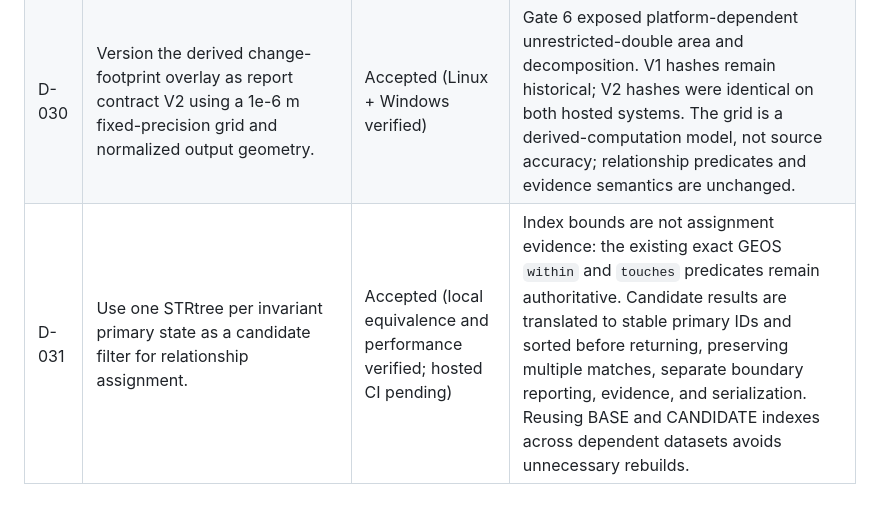
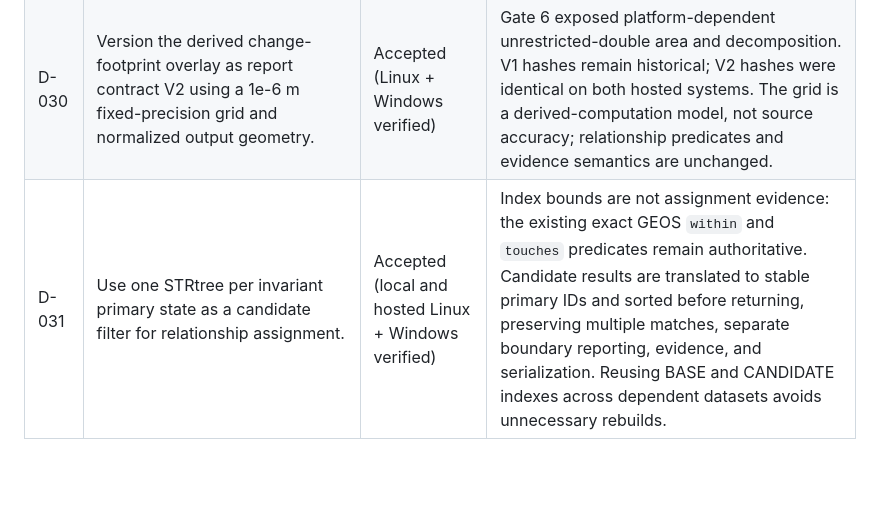
Before and after one commit to soroushkarahrodi79-oss/geoimpact-ci, a Markdown page: docs/DECISION_LOG.md, the part around the change. Drawn GitHub-style; blank space fills up the shorter version.

```diff
--- a/docs/DECISION_LOG.md
+++ b/docs/DECISION_LOG.md
@@ -76,4 +76,4 @@
 | D-028 | Freeze aggregate results, all old-to-new transition counts, derived transition-pattern counts, and deterministic relationship/evidence identity digests. | Accepted | A future change cannot pass by reproducing only the same total count while changing affected locations or evidence identity. |
 | D-029 | Treat Gate 5 output hashes as provisional until GitHub-hosted Linux and Windows reproduce identical artifact bytes. | Accepted | Cross-platform artifact hashes become canonical only after both required environments pass the same byte-level assertions. |
 | D-030 | Version the derived change-footprint overlay as report contract V2 using a 1e-6 m fixed-precision grid and normalized output geometry. | Accepted (Linux + Windows verified) | Gate 6 exposed platform-dependent unrestricted-double area and decomposition. V1 hashes remain historical; V2 hashes were identical on both hosted systems. The grid is a derived-computation model, not source accuracy; relationship predicates and evidence semantics are unchanged. |
-| D-031 | Use one STRtree per invariant primary state as a candidate filter for relationship assignment. | Accepted (local equivalence and performance verified; hosted CI pending) | Index bounds are not assignment evidence: the existing exact GEOS `within` and `touches` predicates remain authoritative. Candidate results are translated to stable primary IDs and sorted before returning, preserving multiple matches, separate boundary reporting, evidence, and serialization. Reusing BASE and CANDIDATE indexes across dependent datasets avoids unnecessary rebuilds. |
+| D-031 | Use one STRtree per invariant primary state as a candidate filter for relationship assignment. | Accepted (local and hosted Linux + Windows verified) | Index bounds are not assignment evidence: the existing exact GEOS `within` and `touches` predicates remain authoritative. Candidate results are translated to stable primary IDs and sorted before returning, preserving multiple matches, separate boundary reporting, evidence, and serialization. Reusing BASE and CANDIDATE indexes across dependent datasets avoids unnecessary rebuilds. |
```
Also changed, not shown: docs/GATE_7_PERFORMANCE.md (+17 -7 lines).
